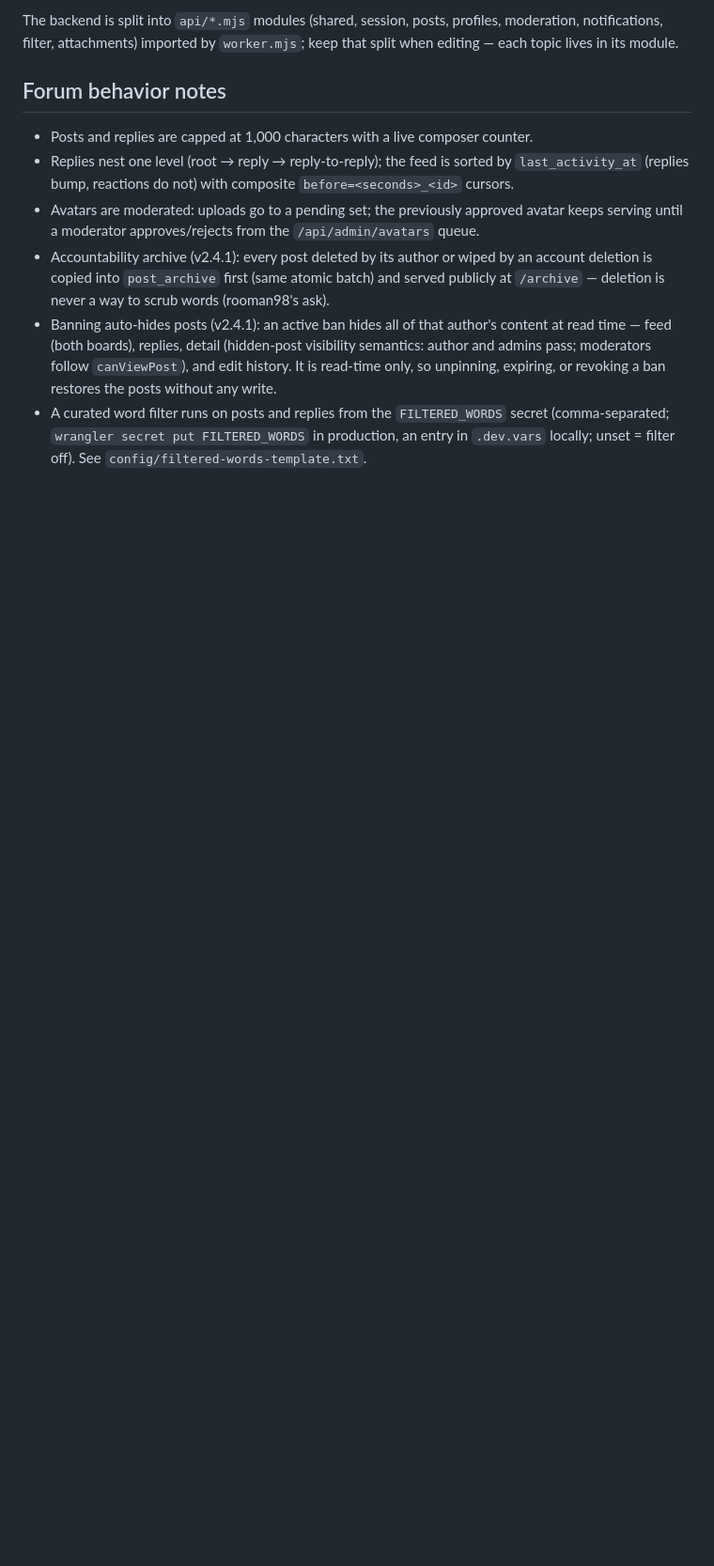
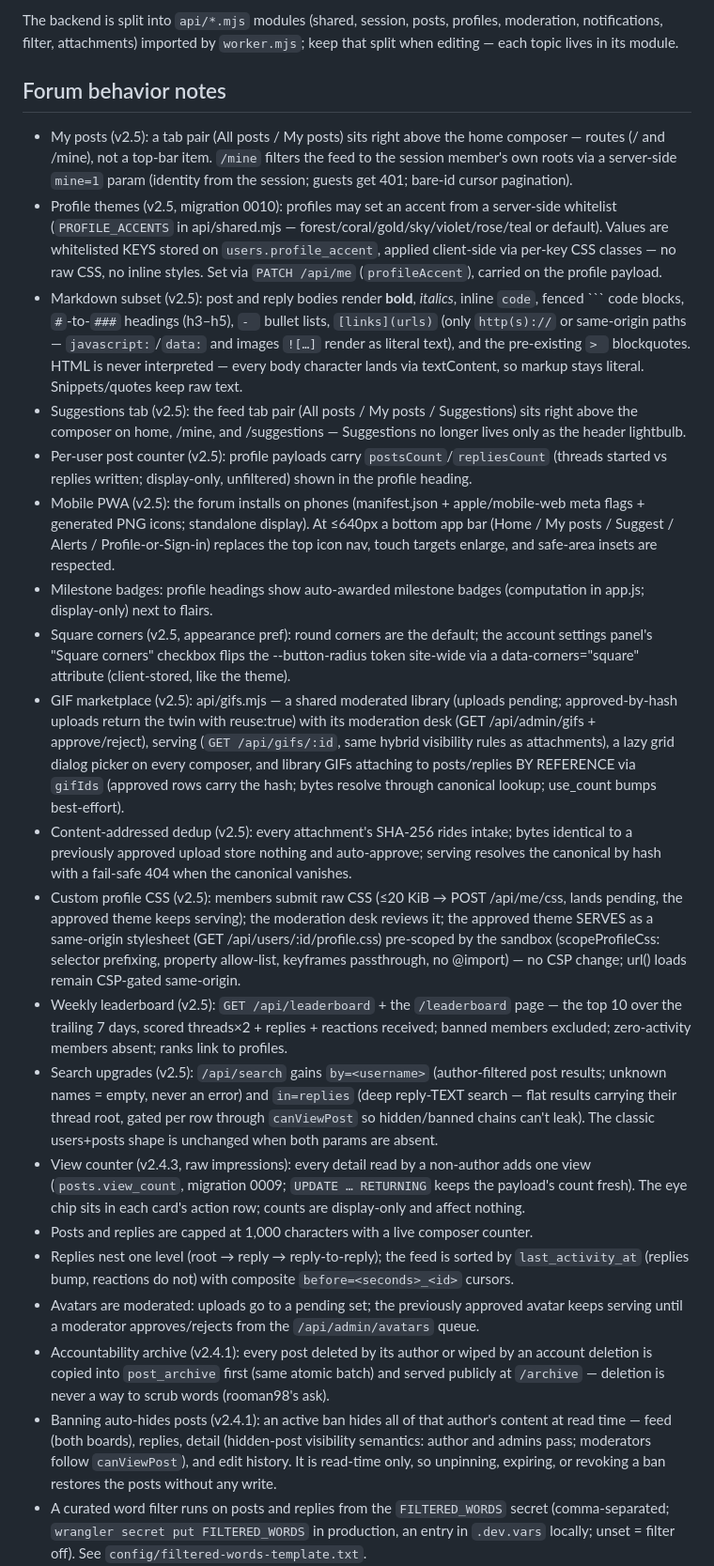
Before and after one commit to Wempo-s-Silly-Projects/wempos-forum, a Markdown page: README.md, the part around the change. Shown at 94% size. Rendered like a GitHub page; blank space fills up the shorter version.

````diff
--- a/README.md
+++ b/README.md
@@ -84,6 +84,20 @@ The backend is split into `api/*.mjs` modules (shared, session, posts, profiles,
 
 ## Forum behavior notes
 
+- My posts (v2.5): a tab pair (All posts / My posts) sits right above the home composer — routes (/ and /mine), not a top-bar item. `/mine` filters the feed to the session member's own roots via a server-side `mine=1` param (identity from the session; guests get 401; bare-id cursor pagination).
+- Profile themes (v2.5, migration 0010): profiles may set an accent from a server-side whitelist (`PROFILE_ACCENTS` in api/shared.mjs — forest/coral/gold/sky/violet/rose/teal or default). Values are whitelisted KEYS stored on `users.profile_accent`, applied client-side via per-key CSS classes — no raw CSS, no inline styles. Set via `PATCH /api/me` (`profileAccent`), carried on the profile payload.
+- Markdown subset (v2.5): post and reply bodies render **bold**, *italics*, inline `code`, fenced ``` code blocks, `#`-to-`###` headings (h3–h5), `- ` bullet lists, `[links](urls)` (only `http(s)://` or same-origin paths — `javascript:`/`data:` and images `![…]` render as literal text), and the pre-existing `> ` blockquotes. HTML is never interpreted — every body character lands via textContent, so markup stays literal. Snippets/quotes keep raw text.
+- Suggestions tab (v2.5): the feed tab pair (All posts / My posts / Suggestions) sits right above the composer on home, /mine, and /suggestions — Suggestions no longer lives only as the header lightbulb.
+- Per-user post counter (v2.5): profile payloads carry `postsCount`/`repliesCount` (threads started vs replies written; display-only, unfiltered) shown in the profile heading.
+- Mobile PWA (v2.5): the forum installs on phones (manifest.json + apple/mobile-web meta flags + generated PNG icons; standalone display). At ≤640px a bottom app bar (Home / My posts / Suggest / Alerts / Profile-or-Sign-in) replaces the top icon nav, touch targets enlarge, and safe-area insets are respected.
+- Milestone badges: profile headings show auto-awarded milestone badges (computation in app.js; display-only) next to flairs.
+- Square corners (v2.5, appearance pref): round corners are the default; the account settings panel's "Square corners" checkbox flips the --button-radius token site-wide via a data-corners="square" attribute (client-stored, like the theme).
+- GIF marketplace (v2.5): api/gifs.mjs — a shared moderated library (uploads pending; approved-by-hash uploads return the twin with reuse:true) with its moderation desk (GET /api/admin/gifs + approve/reject), serving (`GET /api/gifs/:id`, same hybrid visibility rules as attachments), a lazy grid dialog picker on every composer, and library GIFs attaching to posts/replies BY REFERENCE via `gifIds` (approved rows carry the hash; bytes resolve through canonical lookup; use_count bumps best-effort).
+- Content-addressed dedup (v2.5): every attachment's SHA-256 rides intake; bytes identical to a previously approved upload store nothing and auto-approve; serving resolves the canonical by hash with a fail-safe 404 when the canonical vanishes.
+- Custom profile CSS (v2.5): members submit raw CSS (≤20 KiB → POST /api/me/css, lands pending, the approved theme keeps serving); the moderation desk reviews it; the approved theme SERVES as a same-origin stylesheet (GET /api/users/:id/profile.css) pre-scoped by the sandbox (scopeProfileCss: selector prefixing, property allow-list, keyframes passthrough, no @import) — no CSP change; url() loads remain CSP-gated same-origin.
+- Weekly leaderboard (v2.5): `GET /api/leaderboard` + the `/leaderboard` page — the top 10 over the trailing 7 days, scored threads×2 + replies + reactions received; banned members excluded; zero-activity members absent; ranks link to profiles.
+- Search upgrades (v2.5): `/api/search` gains `by=<username>` (author-filtered post results; unknown names = empty, never an error) and `in=replies` (deep reply-TEXT search — flat results carrying their thread root, gated per row through `canViewPost` so hidden/banned chains can't leak). The classic users+posts shape is unchanged when both params are absent.
+- View counter (v2.4.3, raw impressions): every detail read by a non-author adds one view (`posts.view_count`, migration 0009; `UPDATE … RETURNING` keeps the payload's count fresh). The eye chip sits in each card's action row; counts are display-only and affect nothing.
 - Posts and replies are capped at 1,000 characters with a live composer counter.
 - Replies nest one level (root → reply → reply-to-reply); the feed is sorted by `last_activity_at` (replies bump, reactions do not) with composite `before=<seconds>_<id>` cursors.
 - Avatars are moderated: uploads go to a pending set; the previously approved avatar keeps serving until a moderator approves/rejects from the `/api/admin/avatars` queue.
````
